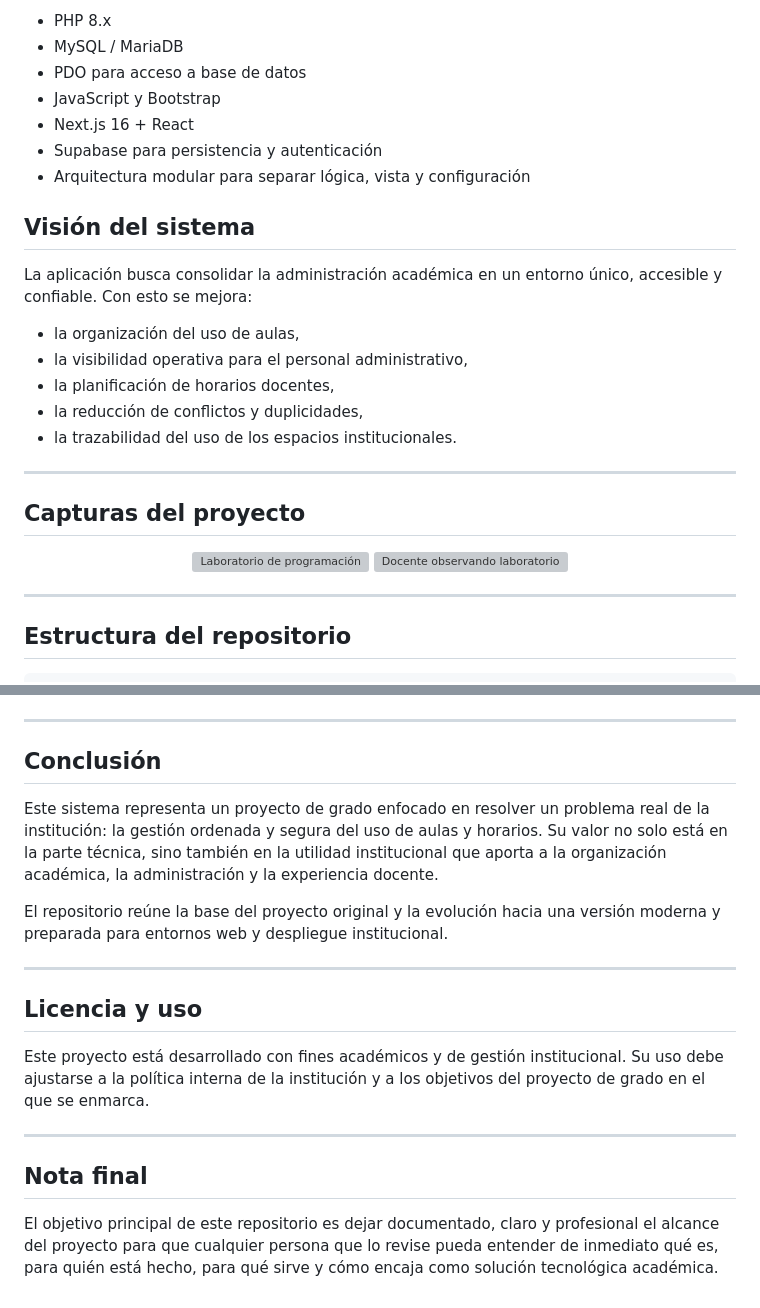
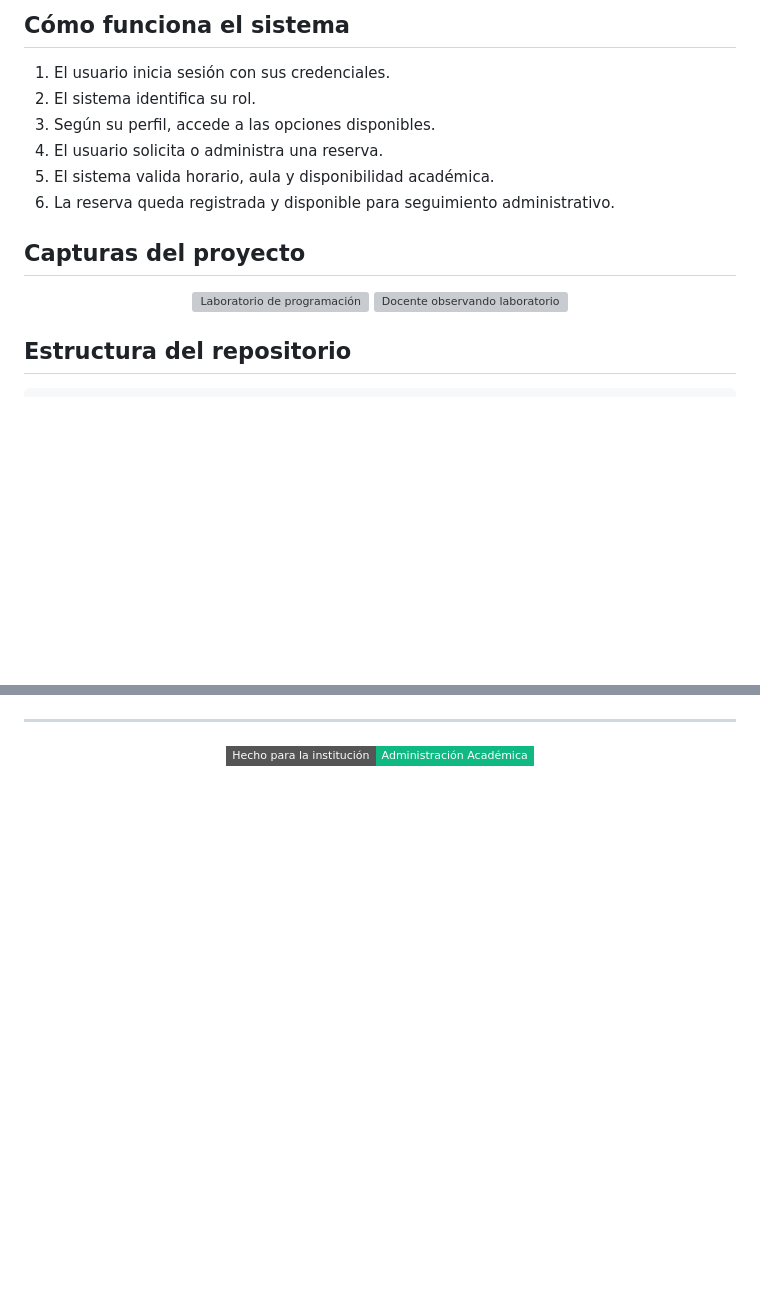
Before and after one commit to isyoimerr/sistema-reservas-aulas, a Markdown page: README.md, 2 parts joined by grey strips. GitHub-like rendering; badges without logos; blank space fills up the shorter version; grey boxes are pictures that could not be loaded.

```diff
--- a/README.md
+++ b/README.md
@@ -63,23 +84,12 @@ El proyecto combina una solución web institucional con una migración moderna h
 
-- PHP 8.x
-- MySQL / MariaDB
-- PDO para acceso a base de datos
-- JavaScript y Bootstrap
-- Next.js 16 + React
-- Supabase para persistencia y autenticación
-- Arquitectura modular para separar lógica, vista y configuración
+## Cómo funciona el sistema
 
-## Visión del sistema
-
-La aplicación busca consolidar la administración académica en un entorno único, accesible y confiable. Con esto se mejora:
-
-- la organización del uso de aulas,
-- la visibilidad operativa para el personal administrativo,
-- la planificación de horarios docentes,
-- la reducción de conflictos y duplicidades,
-- la trazabilidad del uso de los espacios institucionales.
-
----
+1. El usuario inicia sesión con sus credenciales.
+2. El sistema identifica su rol.
+3. Según su perfil, accede a las opciones disponibles.
+4. El usuario solicita o administra una reserva.
+5. El sistema valida horario, aula y disponibilidad académica.
+6. La reserva queda registrada y disponible para seguimiento administrativo.
 
 ## Capturas del proyecto
 
@@ -89,6 +99,4 @@ La aplicación busca consolidar la administración académica en un entorno úni
 </div>
-
----
 
 ## Estructura del repositorio
 
@@ -162,20 +172,6 @@ Se trata de una solución útil, útil para la realidad educativa, y con perspec
 
 ---
 
-## Conclusión
-
-Este sistema representa un proyecto de grado enfocado en resolver un problema real de la institución: la gestión ordenada y segura del uso de aulas y horarios. Su valor no solo está en la parte técnica, sino también en la utilidad institucional que aporta a la organización académica, la administración y la experiencia docente.
-
-El repositorio reúne la base del proyecto original y la evolución hacia una versión moderna y preparada para entornos web y despliegue institucional.
-
----
-
-## Licencia y uso
-
-Este proyecto está desarrollado con fines académicos y de gestión institucional. Su uso debe ajustarse a la política interna de la institución y a los objetivos del proyecto de grado en el que se enmarca.
-
----
-
-## Nota final
-
-El objetivo principal de este repositorio es dejar documentado, claro y profesional el alcance del proyecto para que cualquier persona que lo revise pueda entender de inmediato qué es, para quién está hecho, para qué sirve y cómo encaja como solución tecnológica académica.
+<p align="center">
+  <img alt="Hecho para la institución" src="https://img.shields.io/badge/Hecho%20para%20la%20instituci%C3%B3n-Administraci%C3%B3n%20Acad%C3%A9mica-10B981?style=flat-square" />
+</p>
```
Also changed, not shown: other parts of README.md (+78 -55 lines).
